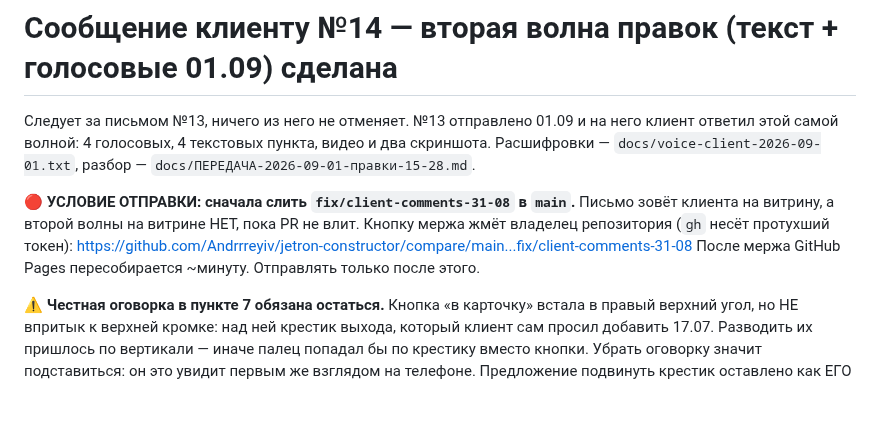
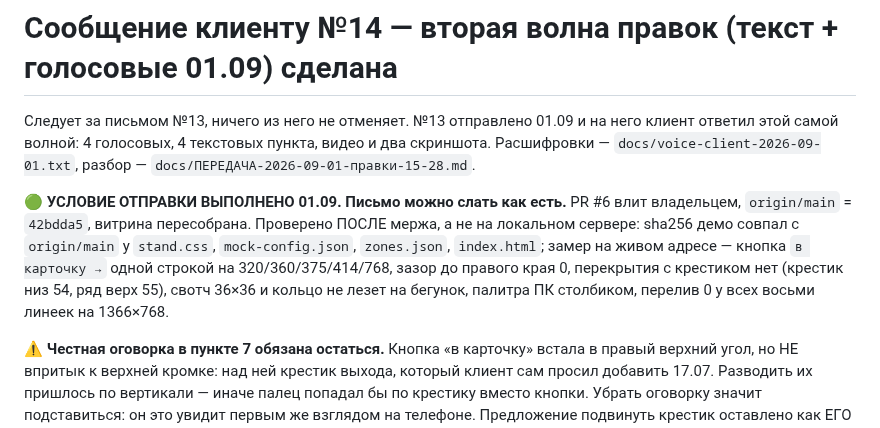
Before and after one commit to Andrrreyiv/jetron-constructor, a Markdown page: docs/сообщение-клиенту-14.md, the part around the change. GitHub-like rendering; blank space fills up the shorter version.

Commit message:
docs: письмо №14 — условие отправки выполнено, мерж и сверка демо
Co-Authored-By: claude-flow <ruv@ruv.net>

```diff
--- a/docs/сообщение-клиенту-14.md
+++ b/docs/сообщение-клиенту-14.md
@@ -4,11 +4,13 @@
 клиент ответил этой самой волной: 4 голосовых, 4 текстовых пункта, видео и два скриншота.
 Расшифровки — `docs/voice-client-2026-09-01.txt`, разбор — `docs/ПЕРЕДАЧА-2026-09-01-правки-15-28.md`.
 
-🔴 **УСЛОВИЕ ОТПРАВКИ: сначала слить `fix/client-comments-31-08` в `main`.**
-Письмо зовёт клиента на витрину, а второй волны на витрине НЕТ, пока PR не влит.
-Кнопку мержа жмёт владелец репозитория (`gh` несёт протухший токен):
-https://github.com/Andrrreyiv/jetron-constructor/compare/main...fix/client-comments-31-08
-После мержа GitHub Pages пересобирается ~минуту. Отправлять только после этого.
+🟢 **УСЛОВИЕ ОТПРАВКИ ВЫПОЛНЕНО 01.09. Письмо можно слать как есть.**
+PR #6 влит владельцем, `origin/main` = `42bdda5`, витрина пересобрана. Проверено ПОСЛЕ мержа,
+а не на локальном сервере: sha256 демо совпал с `origin/main` у `stand.css`, `mock-config.json`,
+`zones.json`, `index.html`; замер на живом адресе — кнопка `в карточку →` одной строкой на
+320/360/375/414/768, зазор до правого края 0, перекрытия с крестиком нет (крестик низ 54,
+ряд верх 55), свотч 36×36 и кольцо не лезет на бегунок, палитра ПК столбиком, перелив 0
+у всех восьми линеек на 1366×768.
 
 ⚠️ **Честная оговорка в пункте 7 обязана остаться.** Кнопка «в карточку» встала в правый
 верхний угол, но НЕ впритык к верхней кромке: над ней крестик выхода, который клиент сам
```
